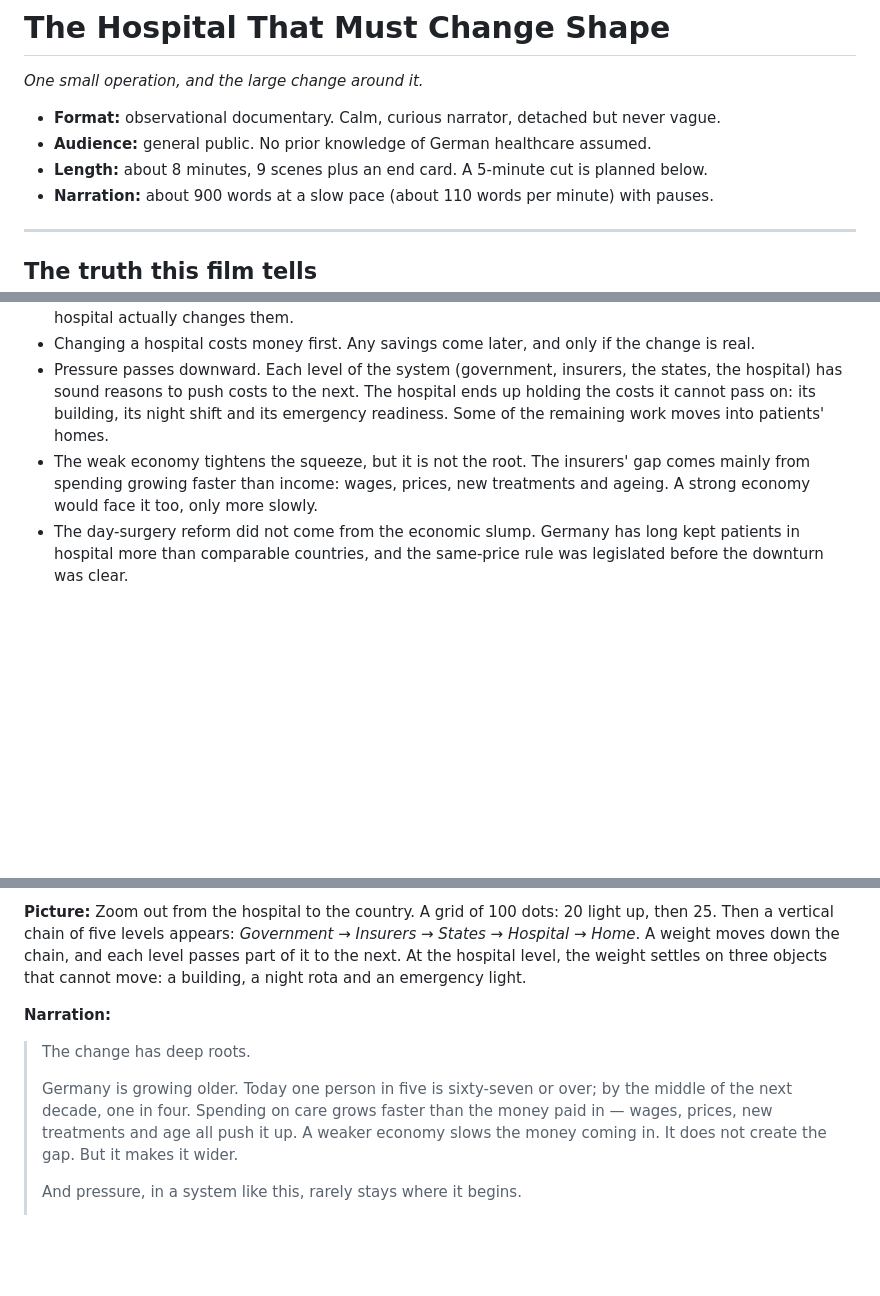
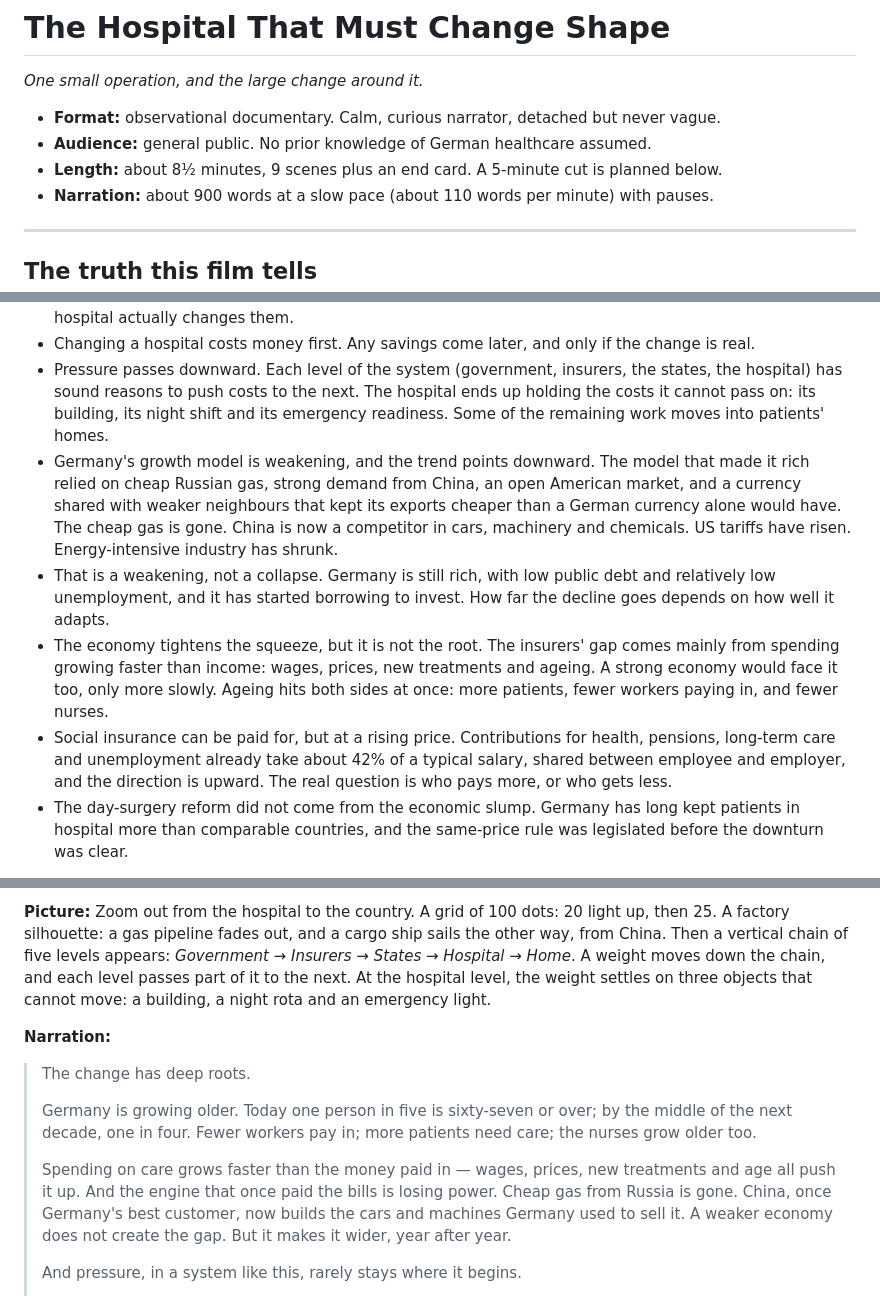
Before and after one commit to josh-j/test, a Markdown page: video/storyboards/hospital-change-shape.md, 3 parts joined by grey strips. GitHub-like rendering; blank space fills up the shorter version.

```diff
--- a/video/storyboards/hospital-change-shape.md
+++ b/video/storyboards/hospital-change-shape.md
@@ -4,7 +4,7 @@
 
 - **Format:** observational documentary. Calm, curious narrator, detached but never vague.
 - **Audience:** general public. No prior knowledge of German healthcare assumed.
-- **Length:** about 8 minutes, 9 scenes plus an end card. A 5-minute cut is planned below.
+- **Length:** about 8½ minutes, 9 scenes plus an end card. A 5-minute cut is planned below.
 - **Narration:** about 900 words at a slow pace (about 110 words per minute) with pauses.
 
 ---
@@ -19,7 +19,10 @@
 - An empty bed does not save money by itself. Staff, buildings and night cover still cost money until the hospital actually changes them.
 - Changing a hospital costs money first. Any savings come later, and only if the change is real.
 - Pressure passes downward. Each level of the system (government, insurers, the states, the hospital) has sound reasons to push costs to the next. The hospital ends up holding the costs it cannot pass on: its building, its night shift and its emergency readiness. Some of the remaining work moves into patients' homes.
-- The weak economy tightens the squeeze, but it is not the root. The insurers' gap comes mainly from spending growing faster than income: wages, prices, new treatments and ageing. A strong economy would face it too, only more slowly.
+- Germany's growth model is weakening, and the trend points downward. The model that made it rich relied on cheap Russian gas, strong demand from China, an open American market, and a currency shared with weaker neighbours that kept its exports cheaper than a German currency alone would have. The cheap gas is gone. China is now a competitor in cars, machinery and chemicals. US tariffs have risen. Energy-intensive industry has shrunk.
+- That is a weakening, not a collapse. Germany is still rich, with low public debt and relatively low unemployment, and it has started borrowing to invest. How far the decline goes depends on how well it adapts.
+- The economy tightens the squeeze, but it is not the root. The insurers' gap comes mainly from spending growing faster than income: wages, prices, new treatments and ageing. A strong economy would face it too, only more slowly. Ageing hits both sides at once: more patients, fewer workers paying in, and fewer nurses.
+- Social insurance can be paid for, but at a rising price. Contributions for health, pensions, long-term care and unemployment already take about 42% of a typical salary, shared between employee and employer, and the direction is upward. The real question is who pays more, or who gets less.
 - The day-surgery reform did not come from the economic slump. Germany has long kept patients in hospital more than comparable countries, and the same-price rule was legislated before the downturn was clear.
 
 **What we don't know**
@@ -100,10 +103,12 @@ For suitable patients the reform's logic is sound. The trouble is how the pressu
 
-**Picture:** Zoom out from the hospital to the country. A grid of 100 dots: 20 light up, then 25. Then a vertical chain of five levels appears: *Government → Insurers → States → Hospital → Home*. A weight moves down the chain, and each level passes part of it to the next. At the hospital level, the weight settles on three objects that cannot move: a building, a night rota and an emergency light.
+**Picture:** Zoom out from the hospital to the country. A grid of 100 dots: 20 light up, then 25. A factory silhouette: a gas pipeline fades out, and a cargo ship sails the other way, from China. Then a vertical chain of five levels appears: *Government → Insurers → States → Hospital → Home*. A weight moves down the chain, and each level passes part of it to the next. At the hospital level, the weight settles on three objects that cannot move: a building, a night rota and an emergency light.
 
 **Narration:**
 > The change has deep roots.
 >
-> Germany is growing older. Today one person in five is sixty-seven or over; by the middle of the next decade, one in four. Spending on care grows faster than the money paid in — wages, prices, new treatments and age all push it up. A weaker economy slows the money coming in. It does not create the gap. But it makes it wider.
+> Germany is growing older. Today one person in five is sixty-seven or over; by the middle of the next decade, one in four. Fewer workers pay in; more patients need care; the nurses grow older too.
+>
+> Spending on care grows faster than the money paid in — wages, prices, new treatments and age all push it up. And the engine that once paid the bills is losing power. Cheap gas from Russia is gone. China, once Germany's best customer, now builds the cars and machines Germany used to sell it. A weaker economy does not create the gap. But it makes it wider, year after year.
 >
 > And pressure, in a system like this, rarely stays where it begins.
 >
```
Also changed, not shown: other parts of video/storyboards/hospital-change-shape.md (+12 -9 lines).
